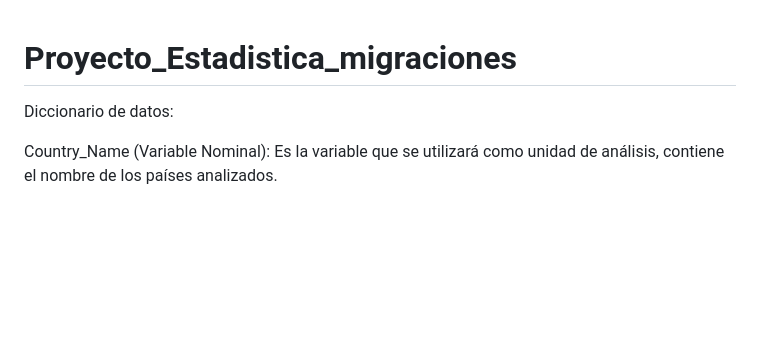
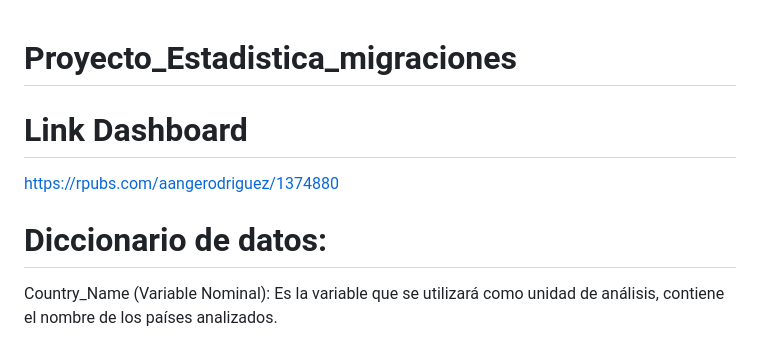
Before and after one commit to AangeRodriguez/Proyecto_Estadistica_migraciones, a Markdown page: README.md, the part around the change. Rendered like a GitHub page; blank space fills up the shorter version.

```diff
--- a/README.md
+++ b/README.md
@@ -1,7 +1,9 @@
 # Proyecto_Estadistica_migraciones
 
+# Link Dashboard
+https://rpubs.com/aangerodriguez/1374880
 
-Diccionario de datos:
+# Diccionario de datos:
 
 Country_Name (Variable Nominal): Es la variable que se utilizará como unidad de análisis, contiene el nombre de los países analizados.
 
```
